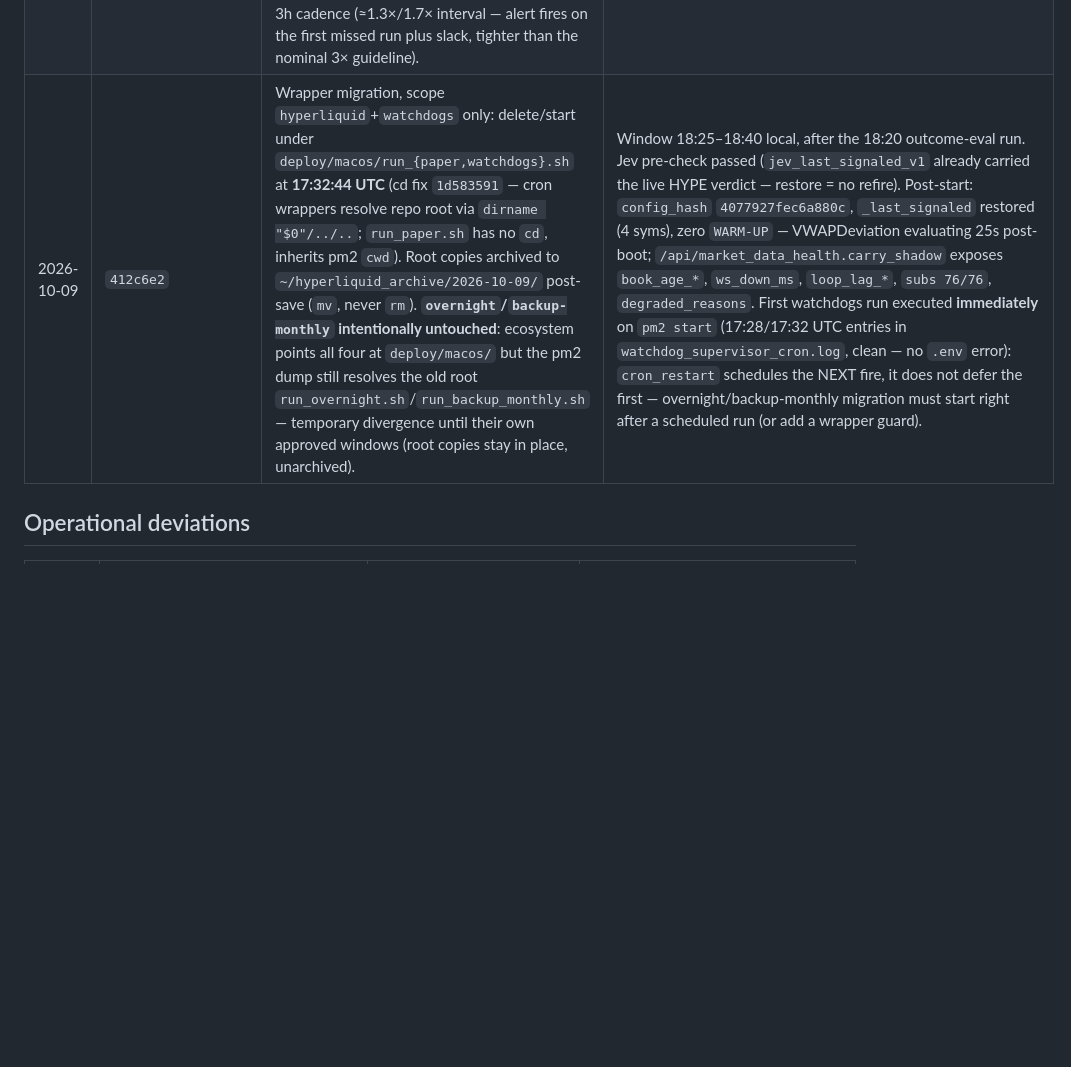
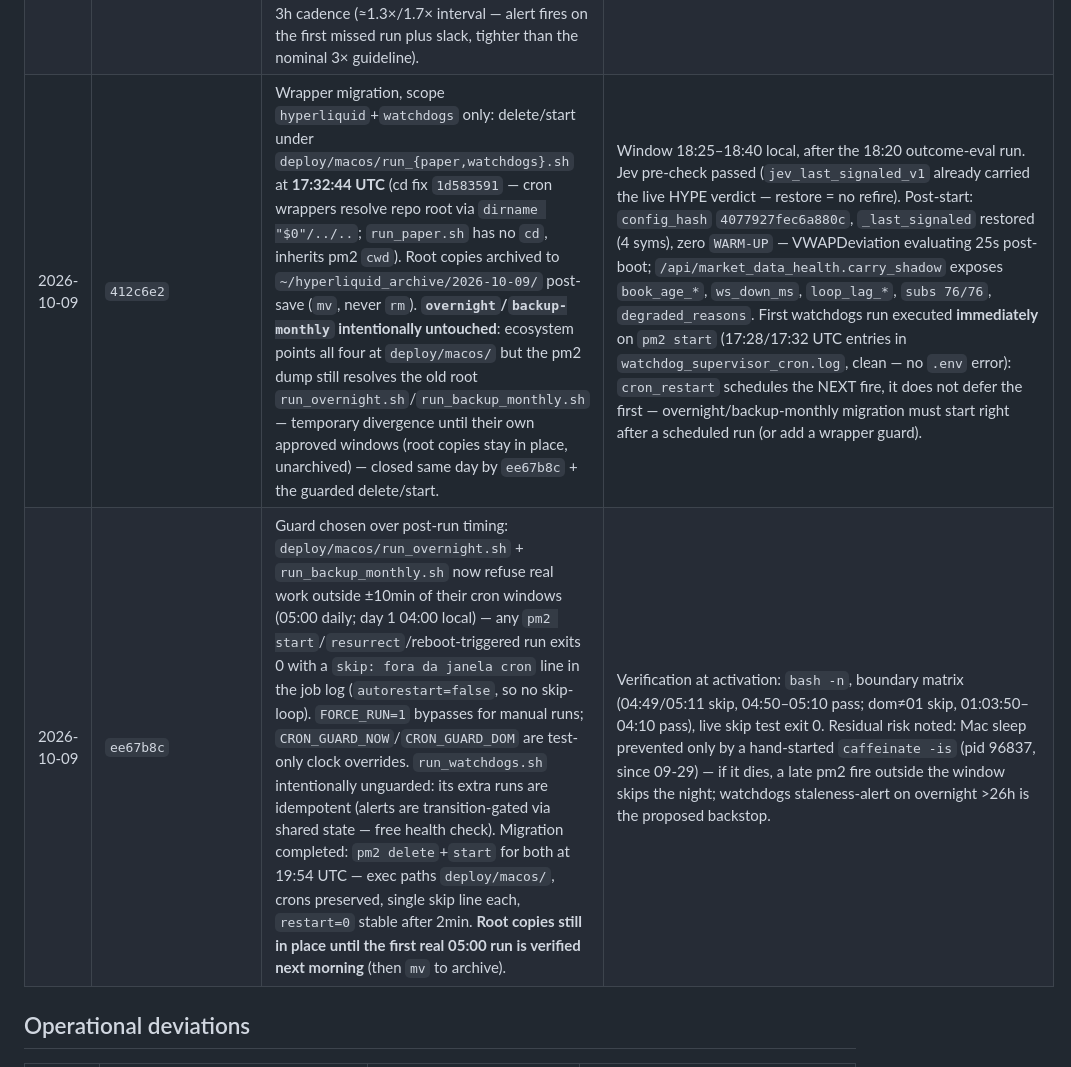
Before and after one commit to braindeadpt/Trading-bot-hyperliquid_V1, a Markdown page: docs/PAPER_OOS_90D_PROTOCOL.md, the part around the change. GitHub-like rendering; blank space fills up the shorter version.

Commit message:
protocol: cron-guard migration completed for overnight + backup-monthly

```diff
--- a/docs/PAPER_OOS_90D_PROTOCOL.md
+++ b/docs/PAPER_OOS_90D_PROTOCOL.md
@@ -126,7 +126,9 @@ live process during the frozen window is logged here.
 | 2026-10-09 | `d462a8d` | (a) VWAP iv_gate Amendment 3 activation: `_restore_candles_from_db` now injects **closed** candles into `_shadow_strategies` (previously only `self._strategies` — observed `WARM-UP 3/24` 2.3h after the 09:28 boot). Exec injection byte-identical; shadow drops the in-progress candle. **Amendment 3 scope: shadow startup only — signal rules, confirmation cutoff, and the confirmation `n` threshold are unchanged.** (b) JevJudge restart double-fire defence: `_last_signaled` (symbol → `jev_decision_ts_ms`) persisted write-through to `runtime_state['jev_last_signaled_v1']` on every emit and restored in `_recover_state` before events flow; kill count dedups by verdict ts — later rows on the same `jev_decision_ts_ms` excluded as `duplicate_verdict` (`jev_eval --mark-dupes` annotates, never deletes; `duplicate_verdict_excluded` surfaced on the hypothesis row). Retroactive scan: 0 duplicate ts across 48 trades since 2026-10-04 — n=12 stands. | `config_hash` unchanged (no config touched). Tests: restart-simulated JevJudge fires 0 on a consumed verdict, refire demonstrated without the restore; evaluator split/mark idempotent; dashboard exclusion. 100 tests green across the four touched files. Candle-restore caveat registered: a long downtime leaves a hole between last DB candle and now (VWAP(24h) slightly biased until old candles roll off); dedup is by timestamp so no double-counting. |
 | 2026-10-09 | deploy `d12af34`→`786e610` | Single planned restart at **2026-10-09 12:53:16 UTC** (pm2 `hyperliquid` restart 5, pid 89341): Amendment 3 shadow warm-up restore + Jev `_last_signaled` persistence + `duplicate_verdict` dedup (`d462a8d`), aux-cron hardening (`e05fe2e`, `4e67813` — stale-pid lock takeover + SIGINT/SIGTERM lock release), aux_jobs `/ops` sys-strip + carry_shadow feed row (`8534dc3`), carry-shadow daemon adjustments (`5008879`). `jev-judge`/`outcome-eval` converted from pm2 `cron_restart` to long-running loops (boundary-aligned `src.utils.cron_loop`, per-run timeouts 4min/20min, singleton locks) — `pm2 delete`+`start`, `pm2 save` with the new dump. `carry-shadow` started under pm2 (heartbeat live before the bot restart). | `config_hash` verified `4077927fec6a880c` pre-restart; full suite 1915 passed on the host; zero config/execution-rule changes. Post-restart: shadow `WARM-UP` complete at boot via restore (24/24), aux_jobs + carry_shadow green on `/ops`. |
 | 2026-10-09 | `5913781` | outcome-eval loop phase correction: the retired cron was `20 */3 * * *` (fires confirmed in pm2.log at 00:20/03:20/06:20/09:20 — 3h cadence, the "105 skipped" figure counted lock-skip log lines, not scheduler fires). The 10800s loop aligned to :00; `cron_loop` gained an `offset` parameter (`5913781`), then `--local` alignment (`3100af9`) because pm2 cron fires on server-local wall-clock — `EVAL_LOOP_OFFSET_S=1200 --local` lands on local :20 exactly like `20 */3`, DST-safe (verified: wake 15:20:00 WEST). `pm2 delete`+`start` of outcome-eval only (pid 93273, then 95663) — no bot restart, `pm2 save` redone. aux_jobs thresholds verified coherent: run-age alert 4h and persist-age 5h vs 3h cadence (≈1.3×/1.7× interval — alert fires on the first missed run plus slack, tighter than the nominal 3× guideline). | Hash-neutral ops change — `src/utils/cron_loop.py` + wrapper + test only; `config_hash` untouched. |
-| 2026-10-09 | `412c6e2` | Wrapper migration, scope `hyperliquid`+`watchdogs` only: delete/start under `deploy/macos/run_{paper,watchdogs}.sh` at **17:32:44 UTC** (cd fix `1d583591` — cron wrappers resolve repo root via `dirname "$0"/../..`; `run_paper.sh` has no `cd`, inherits pm2 `cwd`). Root copies archived to `~/hyperliquid_archive/2026-10-09/` post-save (`mv`, never `rm`). **`overnight`/`backup-monthly` intentionally untouched**: ecosystem points all four at `deploy/macos/` but the pm2 dump still resolves the old root `run_overnight.sh`/`run_backup_monthly.sh` — temporary divergence until their own approved windows (root copies stay in place, unarchived). | Window 18:25–18:40 local, after the 18:20 outcome-eval run. Jev pre-check passed (`jev_last_signaled_v1` already carried the live HYPE verdict — restore = no refire). Post-start: `config_hash` `4077927fec6a880c`, `_last_signaled` restored (4 syms), zero `WARM-UP` — VWAPDeviation evaluating 25s post-boot; `/api/market_data_health.carry_shadow` exposes `book_age_*`, `ws_down_ms`, `loop_lag_*`, `subs 76/76`, `degraded_reasons`. First watchdogs run executed **immediately** on `pm2 start` (17:28/17:32 UTC entries in `watchdog_supervisor_cron.log`, clean — no `.env` error): `cron_restart` schedules the NEXT fire, it does not defer the first — overnight/backup-monthly migration must start right after a scheduled run (or add a wrapper guard). |
+| 2026-10-09 | `412c6e2` | Wrapper migration, scope `hyperliquid`+`watchdogs` only: delete/start under `deploy/macos/run_{paper,watchdogs}.sh` at **17:32:44 UTC** (cd fix `1d583591` — cron wrappers resolve repo root via `dirname "$0"/../..`; `run_paper.sh` has no `cd`, inherits pm2 `cwd`). Root copies archived to `~/hyperliquid_archive/2026-10-09/` post-save (`mv`, never `rm`). **`overnight`/`backup-monthly` intentionally untouched**: ecosystem points all four at `deploy/macos/` but the pm2 dump still resolves the old root `run_overnight.sh`/`run_backup_monthly.sh` — temporary divergence until their own approved windows (root copies stay in place, unarchived) — closed same day by `ee67b8c` + the guarded delete/start. | Window 18:25–18:40 local, after the 18:20 outcome-eval run. Jev pre-check passed (`jev_last_signaled_v1` already carried the live HYPE verdict — restore = no refire). Post-start: `config_hash` `4077927fec6a880c`, `_last_signaled` restored (4 syms), zero `WARM-UP` — VWAPDeviation evaluating 25s post-boot; `/api/market_data_health.carry_shadow` exposes `book_age_*`, `ws_down_ms`, `loop_lag_*`, `subs 76/76`, `degraded_reasons`. First watchdogs run executed **immediately** on `pm2 start` (17:28/17:32 UTC entries in `watchdog_supervisor_cron.log`, clean — no `.env` error): `cron_restart` schedules the NEXT fire, it does not defer the first — overnight/backup-monthly migration must start right after a scheduled run (or add a wrapper guard). |
+| 2026-10-09 | `ee67b8c` | Guard chosen over post-run timing: `deploy/macos/run_overnight.sh` + `run_backup_monthly.sh` now refuse real work outside ±10min of their cron windows (05:00 daily; day 1 04:00 local) — any `pm2 start`/`resurrect`/reboot-triggered run exits 0 with a `skip: fora da janela cron` line in the job log (`autorestart=false`, so no skip-loop). `FORCE_RUN=1` bypasses for manual runs; `CRON_GUARD_NOW`/`CRON_GUARD_DOM` are test-only clock overrides. `run_watchdogs.sh` intentionally unguarded: its extra runs are idempotent (alerts are transition-gated via shared state — free health check). Migration completed: `pm2 delete`+`start` for both at 19:54 UTC — exec paths `deploy/macos/`, crons preserved, single skip line each, `restart=0` stable after 2min. **Root copies still in place until the first real 05:00 run is verified next morning** (then `mv` to archive). | Verification at activation: `bash -n`, boundary matrix (04:49/05:11 skip, 04:50–05:10 pass; dom≠01 skip, 01:03:50–04:10 pass), live skip test exit 0. Residual risk noted: Mac sleep prevented only by a hand-started `caffeinate -is` (pid 96837, since 09-29) — if it dies, a late pm2 fire outside the window skips the night; watchdogs staleness-alert on overnight >26h is the proposed backstop. |
+
 
 
 ## Operational deviations
```
